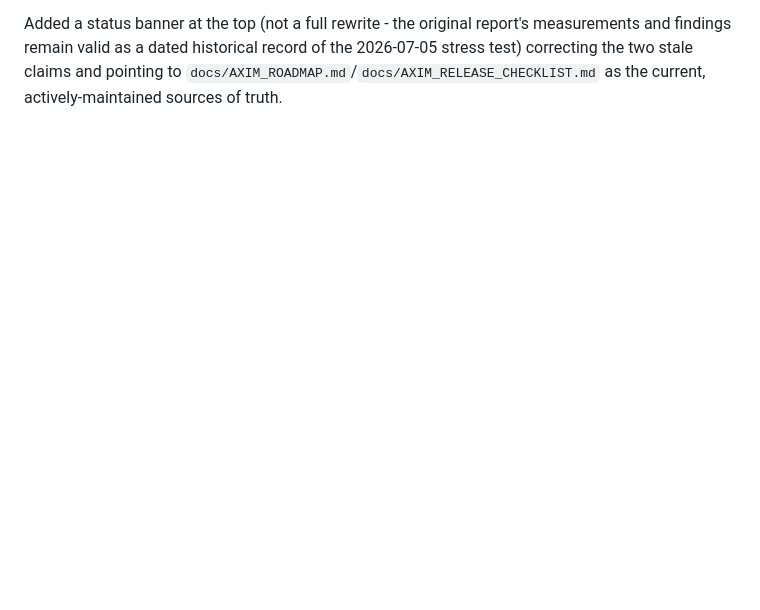
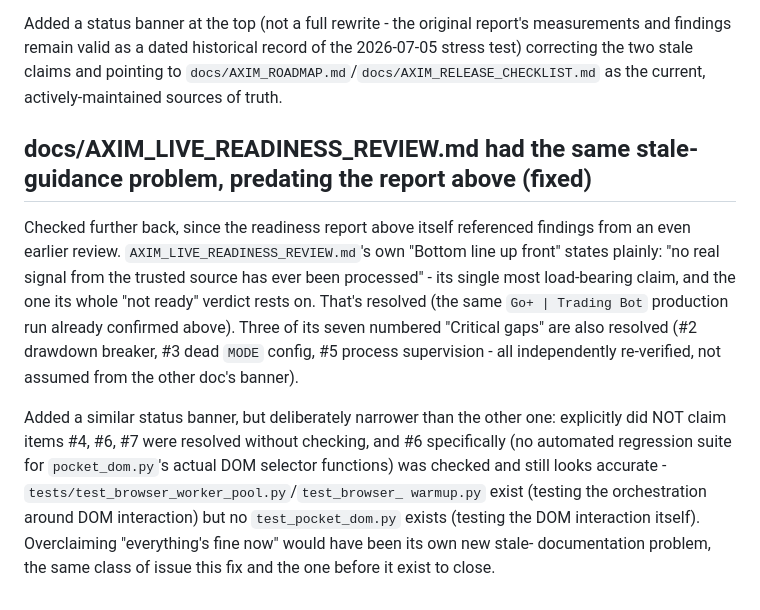
Before and after one commit to jcmorbux-crypto/AXIM, a Markdown page: docs/AXIM_ROADMAP.md, the part around the change. Rendered like a GitHub page; blank space fills up the shorter version.

```diff
--- a/docs/AXIM_ROADMAP.md
+++ b/docs/AXIM_ROADMAP.md
@@ -1547,3 +1547,26 @@ report's measurements and findings remain valid as a dated historical
 record of the 2026-07-05 stress test) correcting the two stale claims
 and pointing to `docs/AXIM_ROADMAP.md`/`docs/AXIM_RELEASE_CHECKLIST.md`
 as the current, actively-maintained sources of truth.
+
+## docs/AXIM_LIVE_READINESS_REVIEW.md had the same stale-guidance problem, predating the report above (fixed)
+
+Checked further back, since the readiness report above itself referenced
+findings from an even earlier review. `AXIM_LIVE_READINESS_REVIEW.md`'s
+own "Bottom line up front" states plainly: "no real signal from the
+trusted source has ever been processed" - its single most load-bearing
+claim, and the one its whole "not ready" verdict rests on. That's
+resolved (the same `Go+ | Trading Bot` production run already confirmed
+above). Three of its seven numbered "Critical gaps" are also resolved
+(#2 drawdown breaker, #3 dead `MODE` config, #5 process supervision -
+all independently re-verified, not assumed from the other doc's banner).
+
+Added a similar status banner, but deliberately narrower than the other
+one: explicitly did NOT claim items #4, #6, #7 were resolved without
+checking, and #6 specifically (no automated regression suite for
+`pocket_dom.py`'s actual DOM selector functions) was checked and still
+looks accurate - `tests/test_browser_worker_pool.py`/`test_browser_
+warmup.py` exist (testing the orchestration around DOM interaction) but
+no `test_pocket_dom.py` exists (testing the DOM interaction itself).
+Overclaiming "everything's fine now" would have been its own new stale-
+documentation problem, the same class of issue this fix and the one
+before it exist to close.
```
Also changed, not shown: docs/AXIM_LIVE_READINESS_REVIEW.md (+33 -0 lines).
